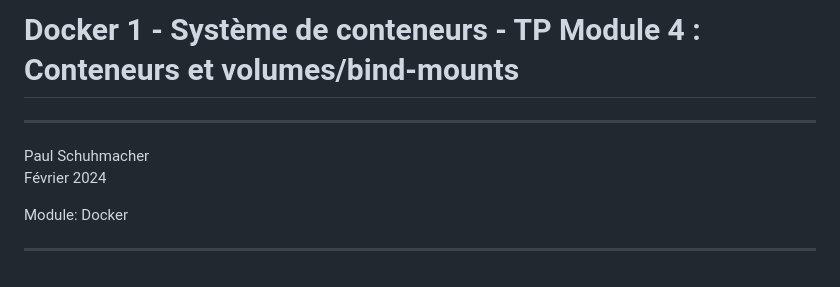
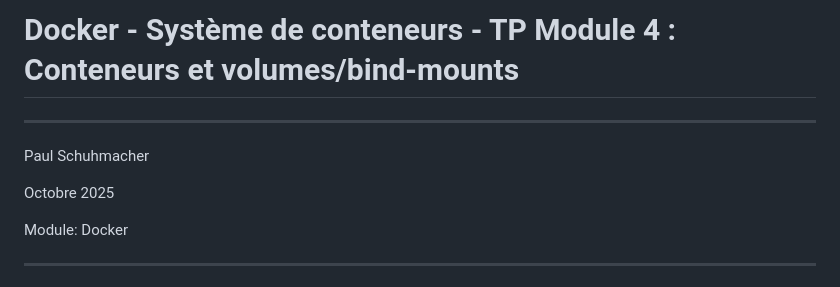
Before and after one commit to paul-schuhm/docker, a Markdown page: module-04/module-04-tp-clean.md, the part around the change. Drawn GitHub-style.

Commit message:
mise a jour

```diff
--- a/module-04/module-04-tp-clean.md
+++ b/module-04/module-04-tp-clean.md
@@ -1,9 +1,10 @@
-# Docker 1 - Système de conteneurs - TP Module 4 : Conteneurs et volumes/bind-mounts
+# Docker - Système de conteneurs - TP Module 4 : Conteneurs et volumes/bind-mounts
 
 <hr>
+
 Paul Schuhmacher
 
-Février 2024
+Octobre 2025
 
 Module: Docker
 
```
